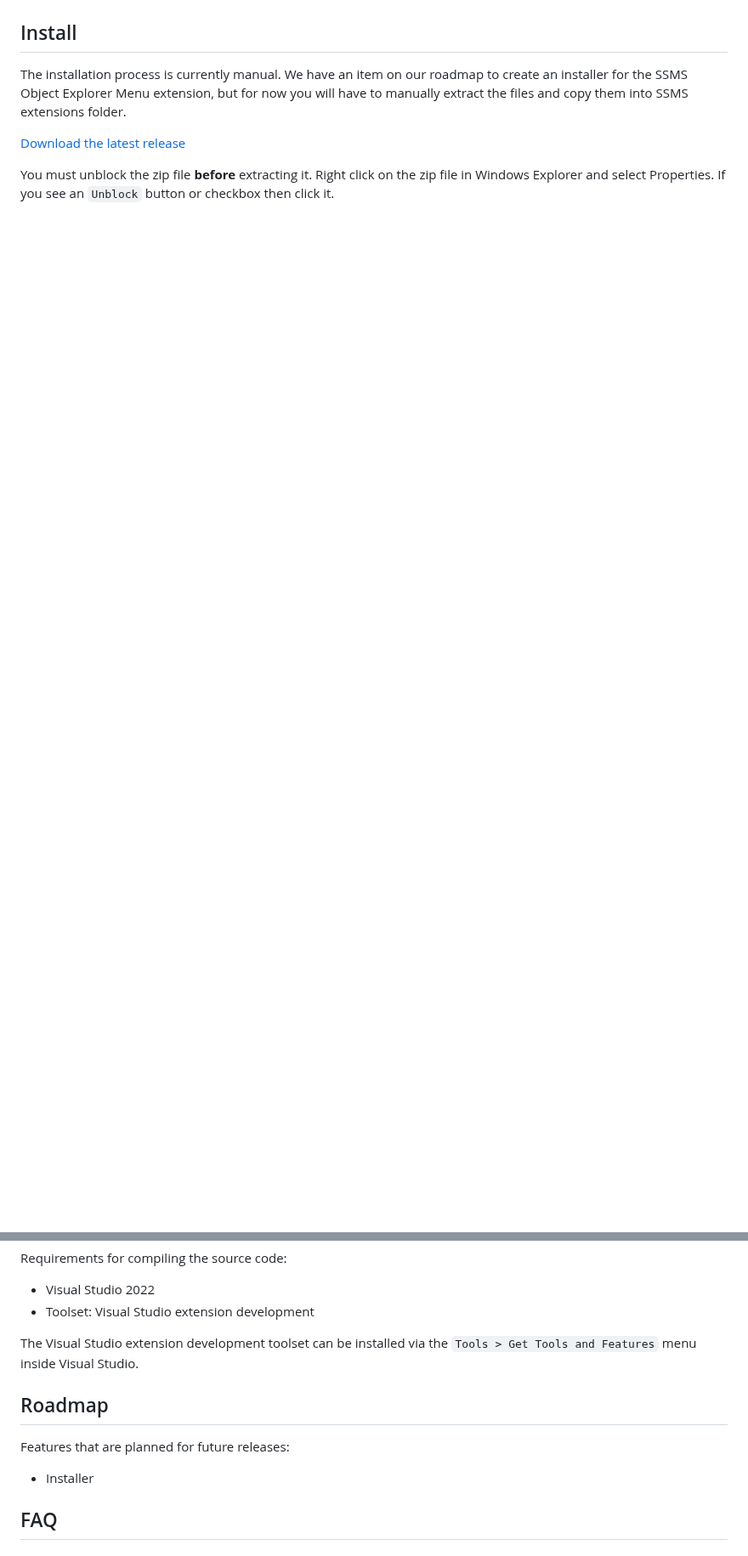
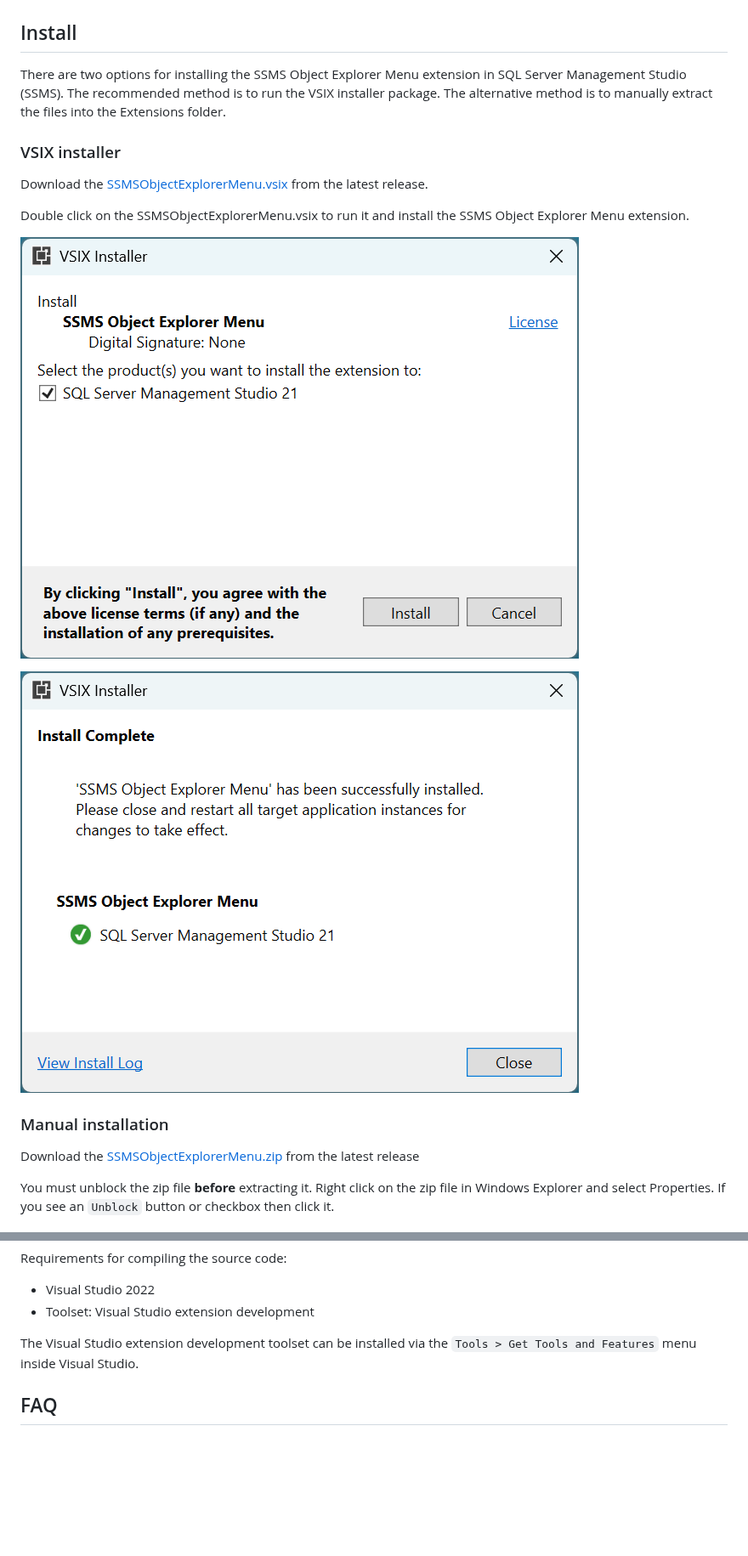
Before and after one commit to brink-daniel/ssms-object-explorer-menu, a Markdown page: README.md, 2 parts joined by grey strips. Shown at 85% size. Drawn GitHub-style; pictures changed too: images/VSIX_install.png (added), images/VSIX_install_complete.png (added); blank space fills up the shorter version.

```diff
--- a/README.md
+++ b/README.md
@@ -13,9 +13,23 @@ The project homepage is [https://sqlmedic.com](https://sqlmedic.com).
 
 ## Install
 
-The installation process is currently manual. We have an item on our roadmap to create an installer for the SSMS Object Explorer Menu extension, but for now you will have to manually extract the files and copy them into SSMS extensions folder.
+There are two options for installing the SSMS Object Explorer Menu extension in SQL Server Management Studio (SSMS). The recommended method is to run the VSIX installer package. The alternative method is to manually extract the files into the Extensions folder.
 
-[Download the latest release](https://github.com/brink-daniel/ssms-object-explorer-menu/releases)
+### VSIX installer
+
+Download the [SSMSObjectExplorerMenu.vsix](https://github.com/brink-daniel/ssms-object-explorer-menu/releases) from the latest release.
+
+Double click on the SSMSObjectExplorerMenu.vsix to run it and install the SSMS Object Explorer Menu extension.
+
+![Start VSIX extension install](images/VSIX_install.png)
+
+![Completed VSIX extension install](images/VSIX_install_complete.png)
+
+
+
+### Manual installation
+
+Download the [SSMSObjectExplorerMenu.zip](https://github.com/brink-daniel/ssms-object-explorer-menu/releases) from the latest release
 
 You must unblock the zip file **before** extracting it. Right click on the zip file in Windows Explorer and select Properties.
 If you see an `Unblock` button or checkbox then click it.
@@ -148,14 +162,6 @@ The Visual Studio extension development toolset can be installed via the `Tools
 
 
 
-## Roadmap
-
-Features that are planned for future releases:
-
-* Installer
-
-
-
 ## FAQ
 
 ### Where can I get the source code for the SSMS Object Explorer Menu extension?
```
Also changed, not shown: other parts of README.md (+4 -0 lines).
